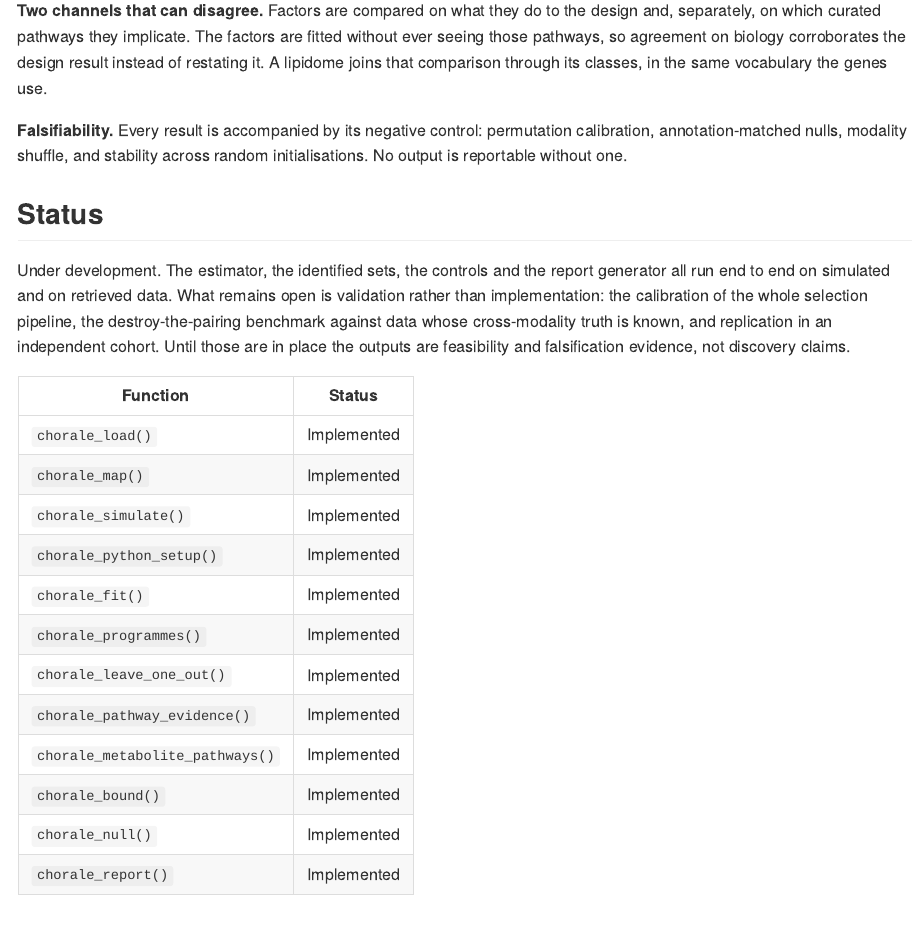
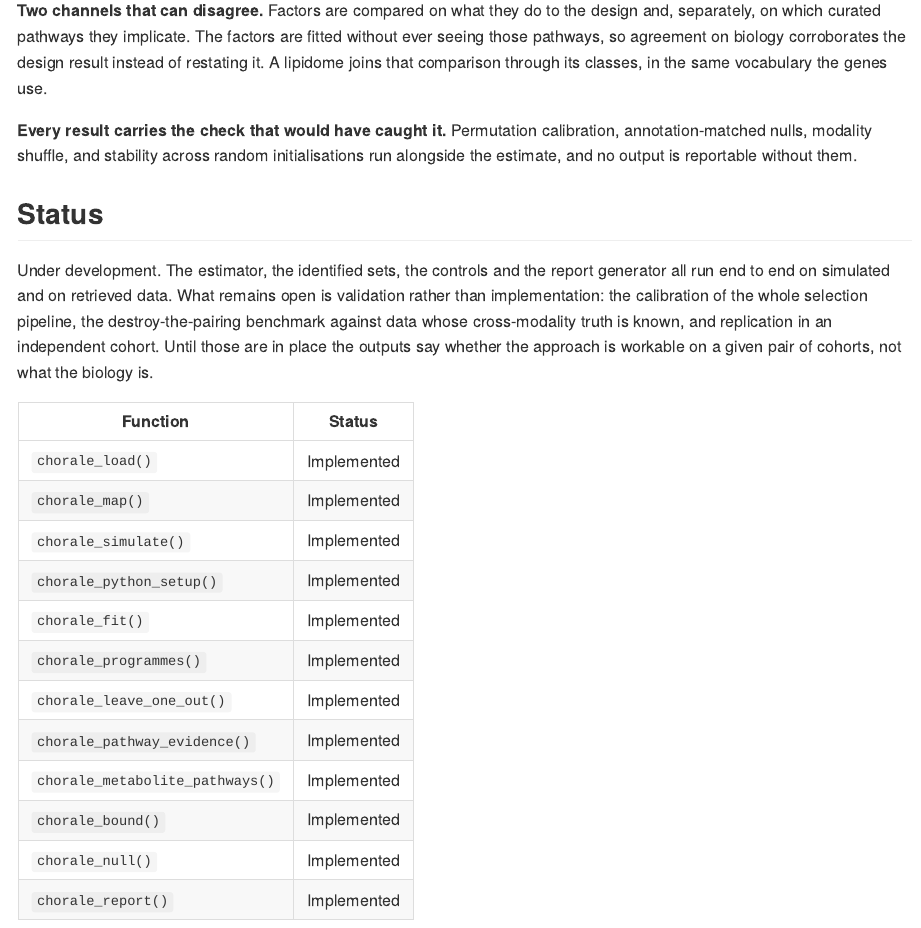
Before and after one commit to lescailab/chorale, an R Markdown document (README.Rmd): the page in a window 1100 px wide, from 550 px down. The pictures show the output file README.md that the author committed with the source, drawn offline in the style of GitHub; badge pictures from the web are left out.

Commit message:
Say what a control does rather than naming a philosophy
The controls were described as what could have falsified a result. The
phrase is borrowed from epistemology, it tells a reader nothing about
which number to look at, and it is not the language this work is written
in.

Each place now states the check and what it catches: a control is the
check that would have caught a result if it were an artefact rather than
biology, and one that cannot be computed on the data at hand says so
rather than passing quietly. Negative control is kept throughout, since
it is ordinary experimental vocabulary.

```diff
--- a/README.Rmd
+++ b/README.Rmd
@@ -53,9 +53,10 @@ are fitted without ever seeing those pathways, so agreement on biology
 corroborates the design result instead of restating it. A lipidome joins that
 comparison through its classes, in the same vocabulary the genes use.
 
-**Falsifiability.** Every result is accompanied by its negative control:
-permutation calibration, annotation-matched nulls, modality shuffle, and
-stability across random initialisations. No output is reportable without one.
+**Every result carries the check that would have caught it.** Permutation
+calibration, annotation-matched nulls, modality shuffle, and stability across
+random initialisations run alongside the estimate, and no output is reportable
+without them.
 
 ## Status
 
@@ -64,8 +65,8 @@ report generator all run end to end on simulated and on retrieved data. What
 remains open is validation rather than implementation: the calibration of the
 whole selection pipeline, the destroy-the-pairing benchmark against data whose
 cross-modality truth is known, and replication in an independent cohort. Until
-those are in place the outputs are feasibility and falsification evidence, not
-discovery claims.
+those are in place the outputs say whether the approach is workable on a given
+pair of cohorts, not what the biology is.
 
 | Function | Status |
 |---|---|
```
Also changed, not shown: R/null.R (+2 -2 lines), R/report.R (+3 -2 lines), README.md, 3 other files.
